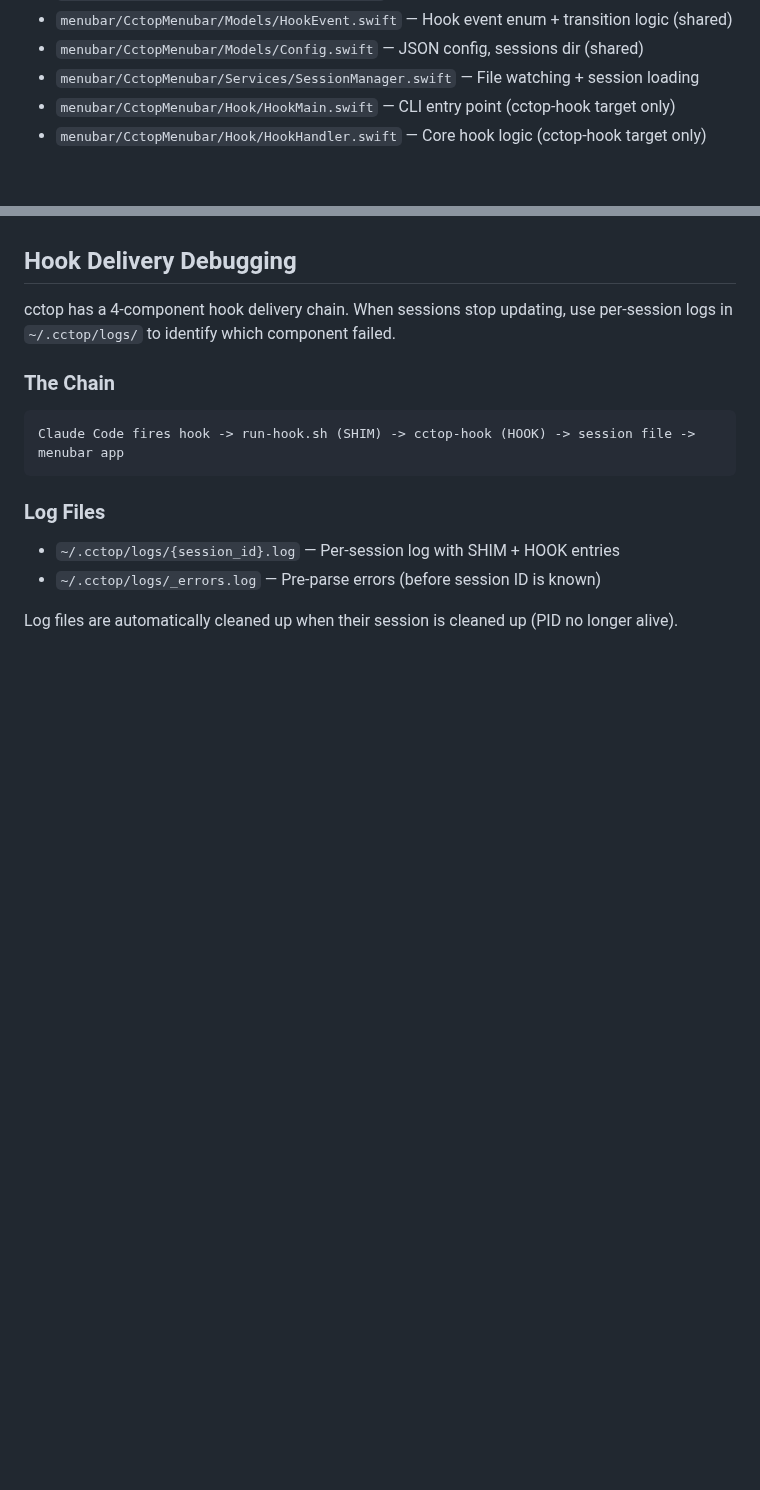
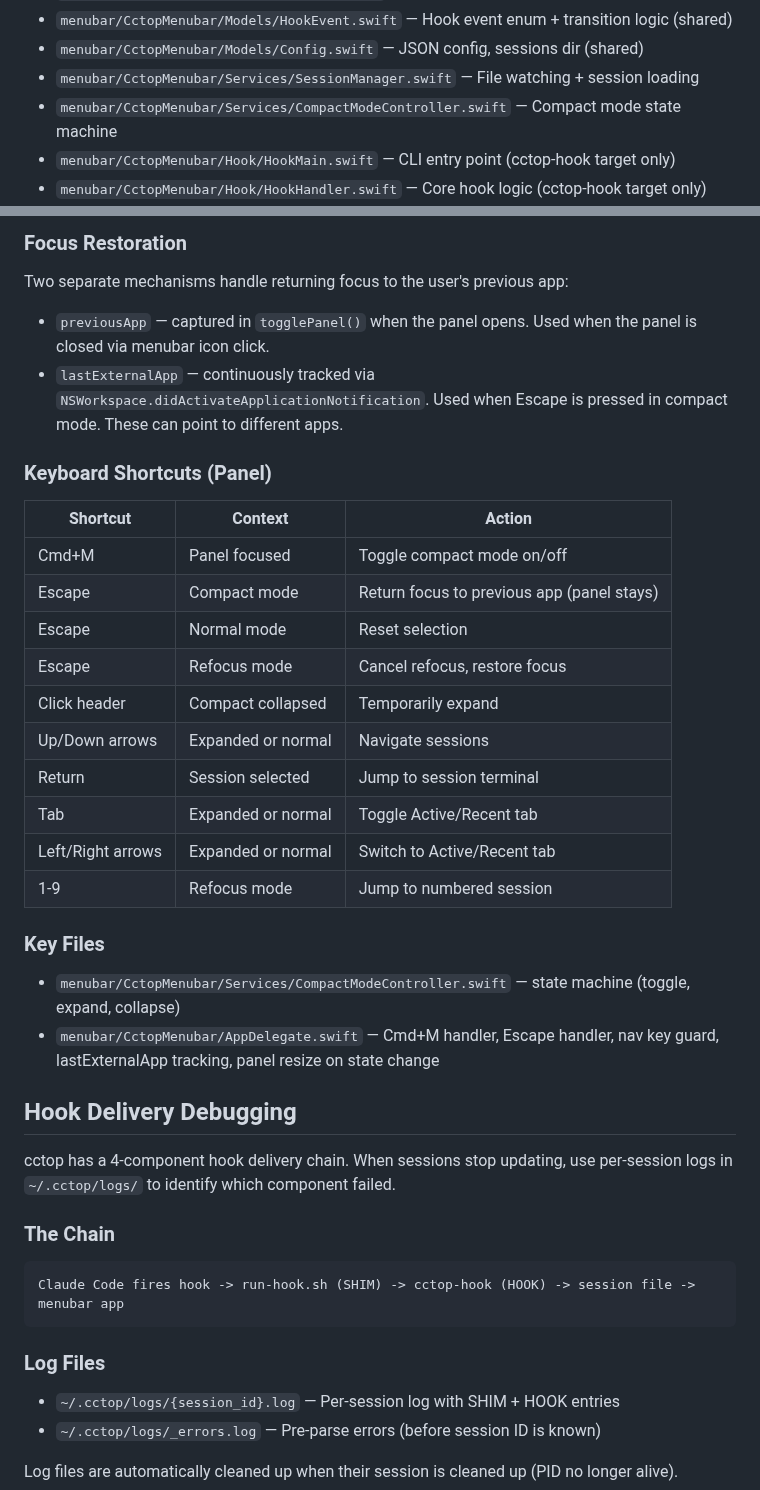
Before and after one commit to st0012/cctop, a Markdown page: CLAUDE.md, 2 parts joined by grey strips. Rendered like a GitHub page; blank space fills up the shorter version.

```diff
--- a/CLAUDE.md
+++ b/CLAUDE.md
@@ -90,6 +90,7 @@ xcodebuild test -project menubar/CctopMenubar.xcodeproj -scheme CctopMenubar -co
 - `menubar/CctopMenubar/Models/HookEvent.swift` — Hook event enum + transition logic (shared)
 - `menubar/CctopMenubar/Models/Config.swift` — JSON config, sessions dir (shared)
 - `menubar/CctopMenubar/Services/SessionManager.swift` — File watching + session loading
+- `menubar/CctopMenubar/Services/CompactModeController.swift` — Compact mode state machine
 - `menubar/CctopMenubar/Hook/HookMain.swift` — CLI entry point (cctop-hook target only)
 - `menubar/CctopMenubar/Hook/HookHandler.swift` — Core hook logic (cctop-hook target only)
 - `menubar/CctopMenubar/Hook/SessionNameLookup.swift` — Session name lookup from transcript/index (cctop-hook target only)
@@ -349,3 +384,29 @@ Session files are keyed by PID (`{pid}.json`), not session_id. Each file stores
+### Focus Restoration
+
+Two separate mechanisms handle returning focus to the user's previous app:
+- `previousApp` — captured in `togglePanel()` when the panel opens. Used when the panel is closed via menubar icon click.
+- `lastExternalApp` — continuously tracked via `NSWorkspace.didActivateApplicationNotification`. Used when Escape is pressed in compact mode. These can point to different apps.
+
+### Keyboard Shortcuts (Panel)
+
+| Shortcut | Context | Action |
+|----------|---------|--------|
+| Cmd+M | Panel focused | Toggle compact mode on/off |
+| Escape | Compact mode | Return focus to previous app (panel stays) |
+| Escape | Normal mode | Reset selection |
+| Escape | Refocus mode | Cancel refocus, restore focus |
+| Click header | Compact collapsed | Temporarily expand |
+| Up/Down arrows | Expanded or normal | Navigate sessions |
+| Return | Session selected | Jump to session terminal |
+| Tab | Expanded or normal | Toggle Active/Recent tab |
+| Left/Right arrows | Expanded or normal | Switch to Active/Recent tab |
+| 1-9 | Refocus mode | Jump to numbered session |
+
+### Key Files
+
+- `menubar/CctopMenubar/Services/CompactModeController.swift` — state machine (toggle, expand, collapse)
+- `menubar/CctopMenubar/AppDelegate.swift` — Cmd+M handler, Escape handler, nav key guard, lastExternalApp tracking, panel resize on state change
+
 ## Hook Delivery Debugging
 
 cctop has a 4-component hook delivery chain. When sessions stop updating,
```
Also changed, not shown: other parts of CLAUDE.md (+34 -0 lines), README.md (+9 -0 lines), docs/menubar-compact-dark.png (added), docs/menubar-compact-light.png (added), 8 other files.
